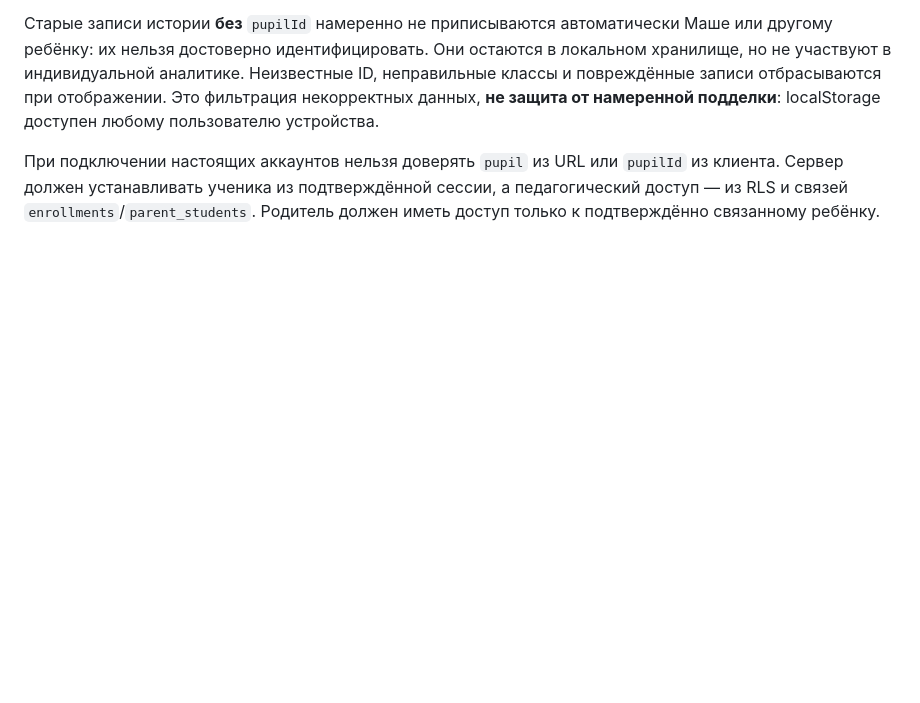
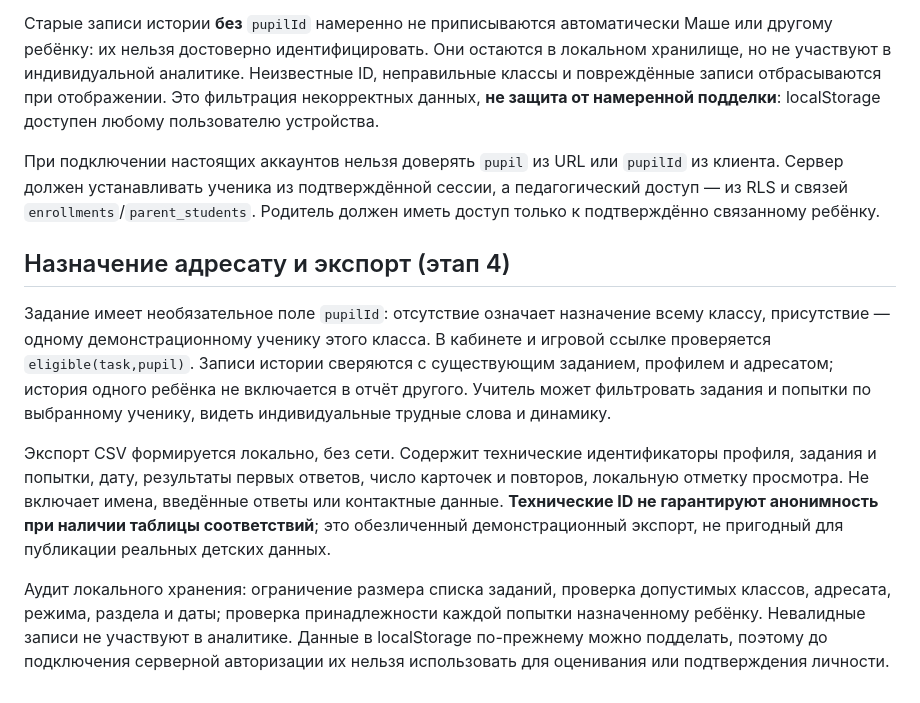
Before and after one commit to 0011nvg/lexigo, a Markdown page: docs/cabinet-data-model.md, the part around the change. Drawn GitHub-style; blank space fills up the shorter version.

Commit message:
Verify targeted assignments and pupil analytics: docs/cabinet-data-model.md

```diff
--- a/docs/cabinet-data-model.md
+++ b/docs/cabinet-data-model.md
@@ -72,3 +72,11 @@
 Старые записи истории **без** `pupilId` намеренно не приписываются автоматически Маше или другому ребёнку: их нельзя достоверно идентифицировать. Они остаются в локальном хранилище, но не участвуют в индивидуальной аналитике. Неизвестные ID, неправильные классы и повреждённые записи отбрасываются при отображении. Это фильтрация некорректных данных, **не защита от намеренной подделки**: localStorage доступен любому пользователю устройства.
 
 При подключении настоящих аккаунтов нельзя доверять `pupil` из URL или `pupilId` из клиента. Сервер должен устанавливать ученика из подтверждённой сессии, а педагогический доступ — из RLS и связей `enrollments`/`parent_students`. Родитель должен иметь доступ только к подтверждённо связанному ребёнку.
+
+## Назначение адресату и экспорт (этап 4)
+
+Задание имеет необязательное поле `pupilId`: отсутствие означает назначение всему классу, присутствие — одному демонстрационному ученику этого класса. В кабинете и игровой ссылке проверяется `eligible(task,pupil)`. Записи истории сверяются с существующим заданием, профилем и адресатом; история одного ребёнка не включается в отчёт другого. Учитель может фильтровать задания и попытки по выбранному ученику, видеть индивидуальные трудные слова и динамику.
+
+Экспорт CSV формируется локально, без сети. Содержит технические идентификаторы профиля, задания и попытки, дату, результаты первых ответов, число карточек и повторов, локальную отметку просмотра. Не включает имена, введённые ответы или контактные данные. **Технические ID не гарантируют анонимность при наличии таблицы соответствий**; это обезличенный демонстрационный экспорт, не пригодный для публикации реальных детских данных.
+
+Аудит локального хранения: ограничение размера списка заданий, проверка допустимых классов, адресата, режима, раздела и даты; проверка принадлежности каждой попытки назначенному ребёнку. Невалидные записи не участвуют в аналитике. Данные в localStorage по-прежнему можно подделать, поэтому до подключения серверной авторизации их нельзя использовать для оценивания или подтверждения личности.
```
